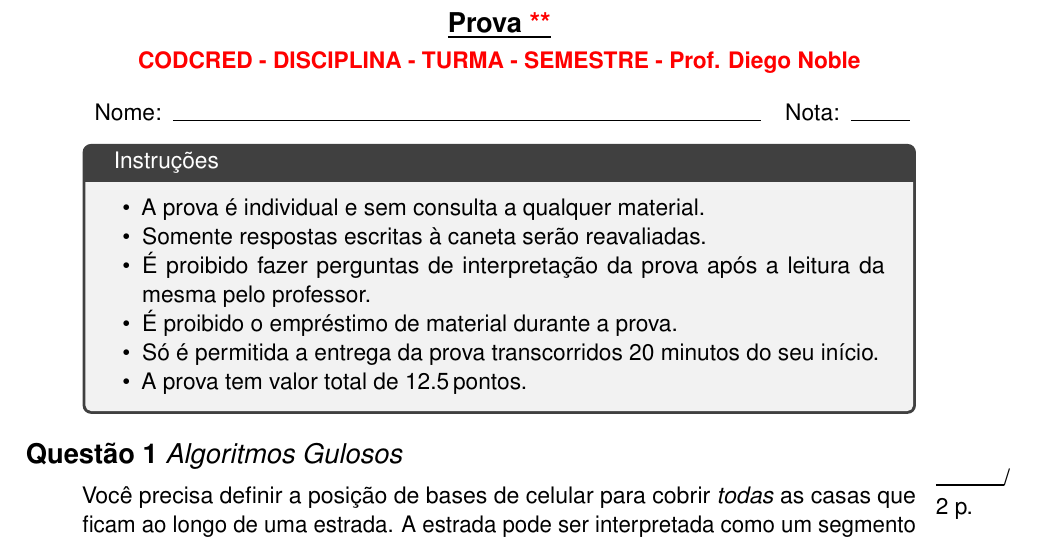
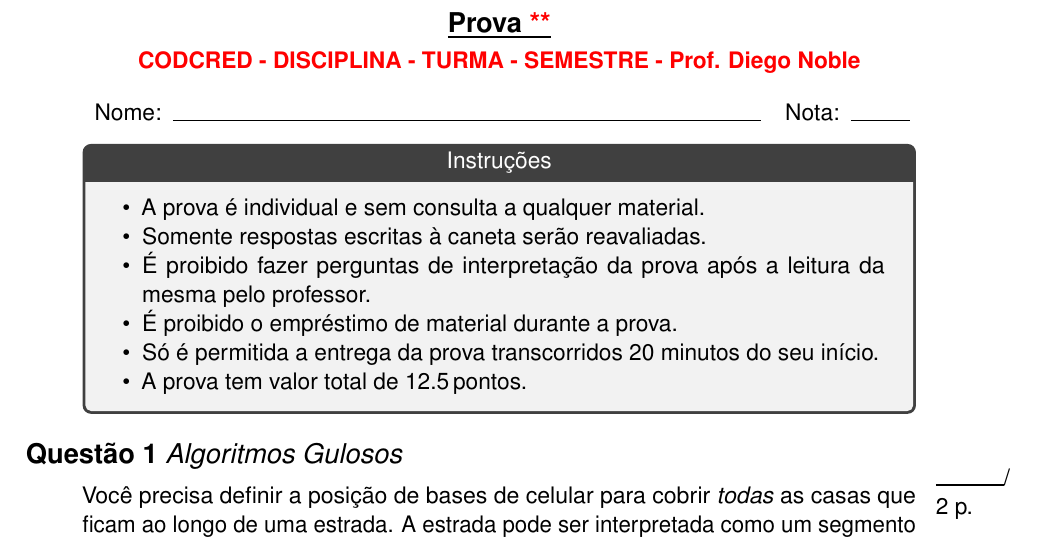
Before and after one commit to diegovnoble/modelo-de-prova-em-latex, a LaTeX document (prova.tex): part of page 1 of 4, cut so that both start at the same text. Compiled offline with pdfLaTeX.

Commit message:
center instrution box title

```diff
--- a/prova.tex
+++ b/prova.tex
@@ -68,7 +68,7 @@ Brazilian= pontos
 \end{tabular}
 
 % Instructions
-\begin{tcolorbox}[title=Instruções]
+\begin{tcolorbox}[center title,title=Instruções]
 	\begin{itemize}
 	    \item A prova é individual e sem consulta a qualquer material.
 	    \item Somente respostas escritas à caneta serão reavaliadas.
```
